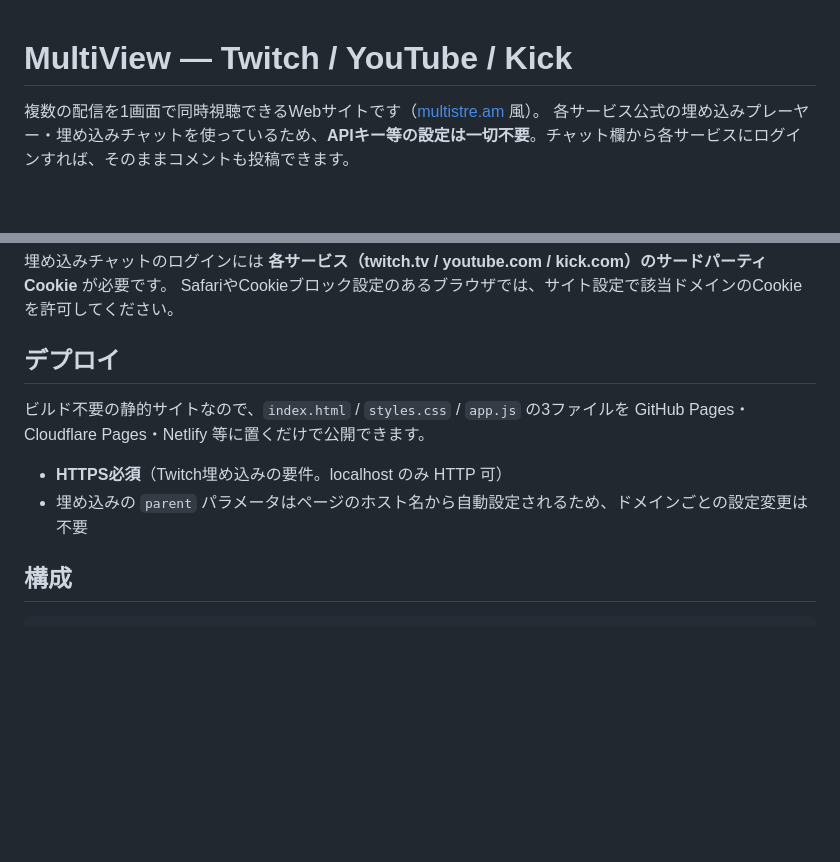
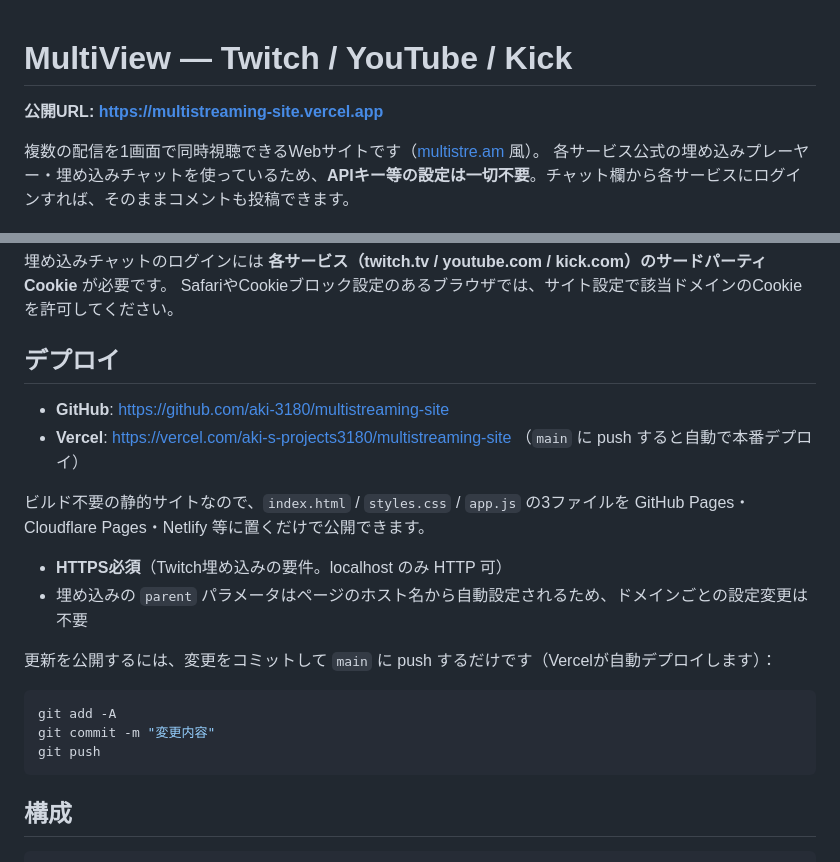
Before and after one commit to aki-3180/multistreaming-site, a Markdown page: README.md, 2 parts joined by grey strips. GitHub-like rendering; blank space fills up the shorter version.

Commit message:
Add deployment links to README
Co-Authored-By: Claude Sonnet 5 <noreply@anthropic.com>

````diff
--- a/README.md
+++ b/README.md
@@ -1,4 +1,6 @@
 # MultiView — Twitch / YouTube / Kick
+
+**公開URL: https://multistreaming-site.vercel.app**
 
 複数の配信を1画面で同時視聴できるWebサイトです（[multistre.am](https://multistre.am/) 風）。
 各サービス公式の埋め込みプレーヤー・埋め込みチャットを使っているため、**APIキー等の設定は一切不要**。チャット欄から各サービスにログインすれば、そのままコメントも投稿できます。
@@ -59,11 +61,22 @@ SafariやCookieブロック設定のあるブラウザでは、サイト設定
 
 ## デプロイ
 
+- **GitHub**: https://github.com/aki-3180/multistreaming-site
+- **Vercel**: https://vercel.com/aki-s-projects3180/multistreaming-site （`main` に push すると自動で本番デプロイ）
+
 ビルド不要の静的サイトなので、`index.html` / `styles.css` / `app.js` の3ファイルを
 GitHub Pages・Cloudflare Pages・Netlify 等に置くだけで公開できます。
 
 - **HTTPS必須**（Twitch埋め込みの要件。localhost のみ HTTP 可）
 - 埋め込みの `parent` パラメータはページのホスト名から自動設定されるため、ドメインごとの設定変更は不要
+
+更新を公開するには、変更をコミットして `main` に push するだけです（Vercelが自動デプロイします）：
+
+```bash
+git add -A
+git commit -m "変更内容"
+git push
+```
 
 ## 構成
 
````
